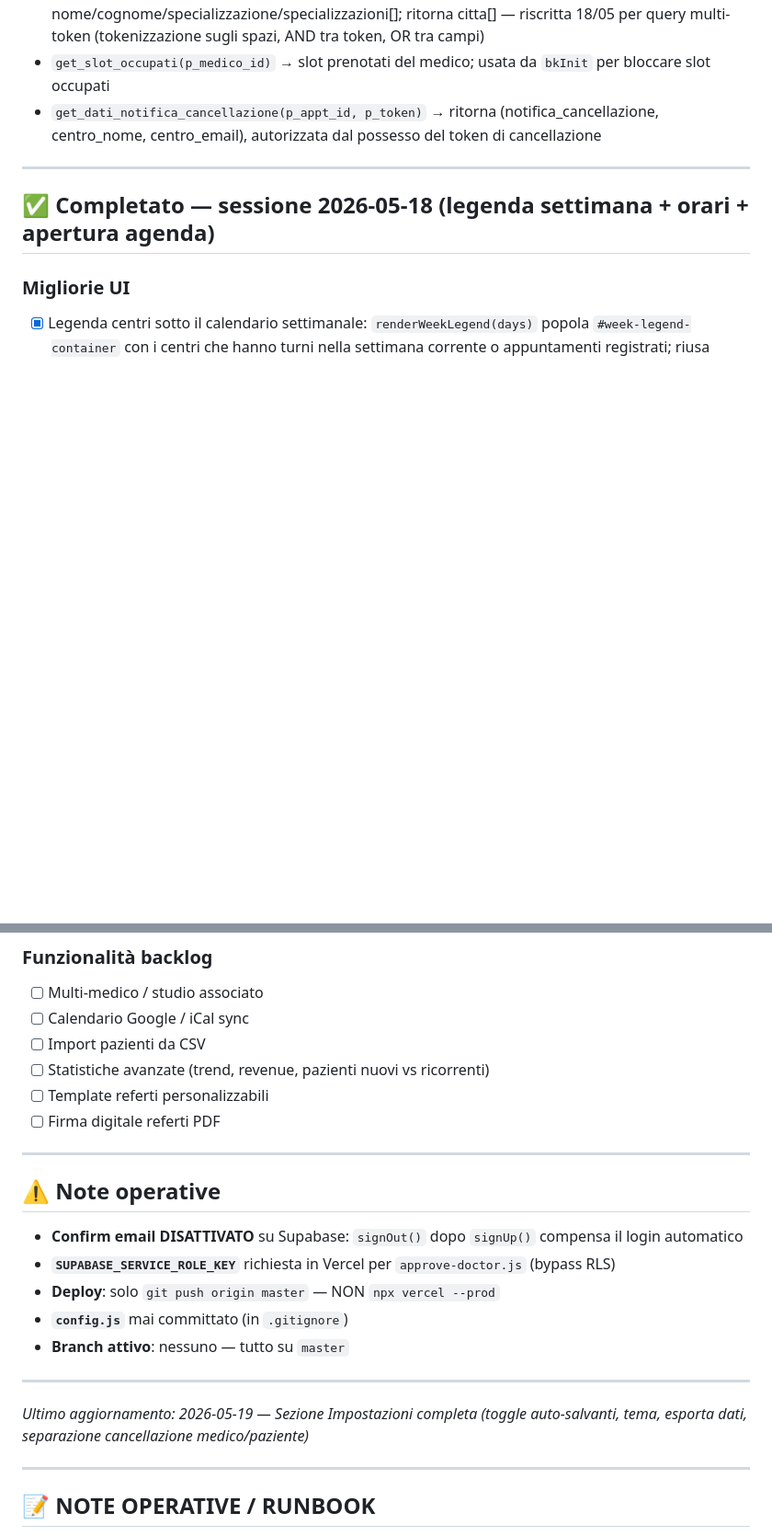
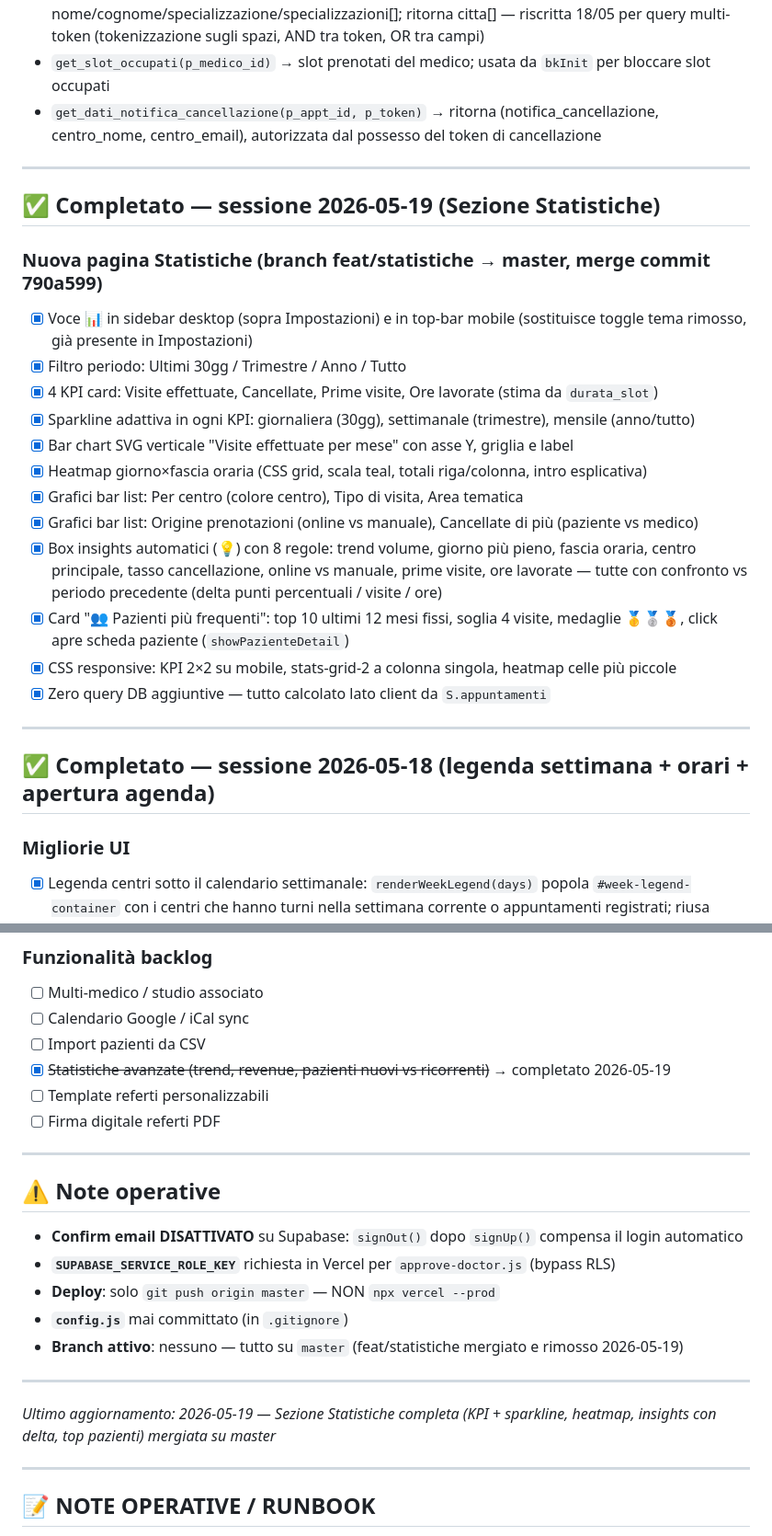
Before and after one commit to fabiocastaldo/medidesk, a Markdown page: TODO.md, 2 parts joined by grey strips. Shown at 92% size. Drawn GitHub-style; blank space fills up the shorter version.

Commit message:
docs: aggiorna TODO con sezione Statistiche completata (2026-05-19)
Co-Authored-By: Claude Sonnet 4.6 <noreply@anthropic.com>

```diff
--- a/TODO.md
+++ b/TODO.md
@@ -21,6 +21,24 @@
 - `search_medici_pubblici(p_query)` → ricerca pubblica su nome/cognome/specializzazione/specializzazioni[]; ritorna citta[] — riscritta 18/05 per query multi-token (tokenizzazione sugli spazi, AND tra token, OR tra campi)
 - `get_slot_occupati(p_medico_id)` → slot prenotati del medico; usata da `bkInit` per bloccare slot occupati
 - `get_dati_notifica_cancellazione(p_appt_id, p_token)` → ritorna (notifica_cancellazione, centro_nome, centro_email), autorizzata dal possesso del token di cancellazione
+
+---
+
+## ✅ Completato — sessione 2026-05-19 (Sezione Statistiche)
+
+### Nuova pagina Statistiche (branch feat/statistiche → master, merge commit 790a599)
+- [x] Voce 📊 in sidebar desktop (sopra Impostazioni) e in top-bar mobile (sostituisce toggle tema rimosso, già presente in Impostazioni)
+- [x] Filtro periodo: Ultimi 30gg / Trimestre / Anno / Tutto
+- [x] 4 KPI card: Visite effettuate, Cancellate, Prime visite, Ore lavorate (stima da `durata_slot`)
+- [x] Sparkline adattiva in ogni KPI: giornaliera (30gg), settimanale (trimestre), mensile (anno/tutto)
+- [x] Bar chart SVG verticale "Visite effettuate per mese" con asse Y, griglia e label
+- [x] Heatmap giorno×fascia oraria (CSS grid, scala teal, totali riga/colonna, intro esplicativa)
+- [x] Grafici bar list: Per centro (colore centro), Tipo di visita, Area tematica
+- [x] Grafici bar list: Origine prenotazioni (online vs manuale), Cancellate di più (paziente vs medico)
+- [x] Box insights automatici (💡) con 8 regole: trend volume, giorno più pieno, fascia oraria, centro principale, tasso cancellazione, online vs manuale, prime visite, ore lavorate — tutte con confronto vs periodo precedente (delta punti percentuali / visite / ore)
+- [x] Card "👥 Pazienti più frequenti": top 10 ultimi 12 mesi fissi, soglia 4 visite, medaglie 🥇🥈🥉, click apre scheda paziente (`showPazienteDetail`)
+- [x] CSS responsive: KPI 2×2 su mobile, stats-grid-2 a colonna singola, heatmap celle più piccole
+- [x] Zero query DB aggiuntive — tutto calcolato lato client da `S.appuntamenti`
 
 ---
 
@@ -279,7 +297,7 @@
 - [ ] Multi-medico / studio associato
 - [ ] Calendario Google / iCal sync
 - [ ] Import pazienti da CSV
-- [ ] Statistiche avanzate (trend, revenue, pazienti nuovi vs ricorrenti)
+- [x] ~~Statistiche avanzate (trend, revenue, pazienti nuovi vs ricorrenti)~~ → completato 2026-05-19
 - [ ] Template referti personalizzabili
 - [ ] Firma digitale referti PDF
 
@@ -291,11 +309,11 @@
 - **`SUPABASE_SERVICE_ROLE_KEY`** richiesta in Vercel per `approve-doctor.js` (bypass RLS)
 - **Deploy**: solo `git push origin master` — NON `npx vercel --prod`
 - **`config.js`** mai committato (in `.gitignore`)
-- **Branch attivo**: nessuno — tutto su `master`
+- **Branch attivo**: nessuno — tutto su `master` (feat/statistiche mergiato e rimosso 2026-05-19)
 
 ---
 
-*Ultimo aggiornamento: 2026-05-19 — Sezione Impostazioni completa (toggle auto-salvanti, tema, esporta dati, separazione cancellazione medico/paziente)*
+*Ultimo aggiornamento: 2026-05-19 — Sezione Statistiche completa (KPI + sparkline, heatmap, insights con delta, top pazienti) mergiata su master*
 
 ---
 
```
